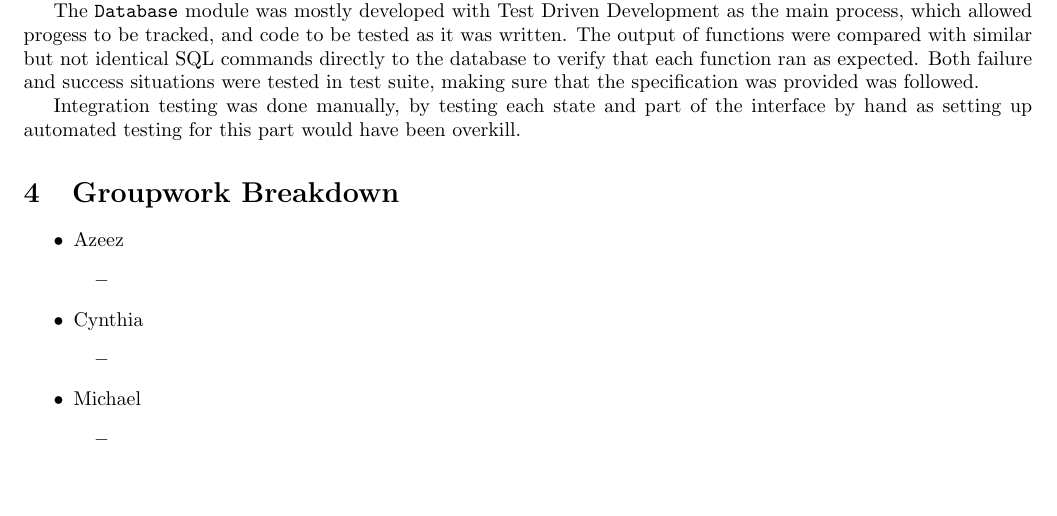
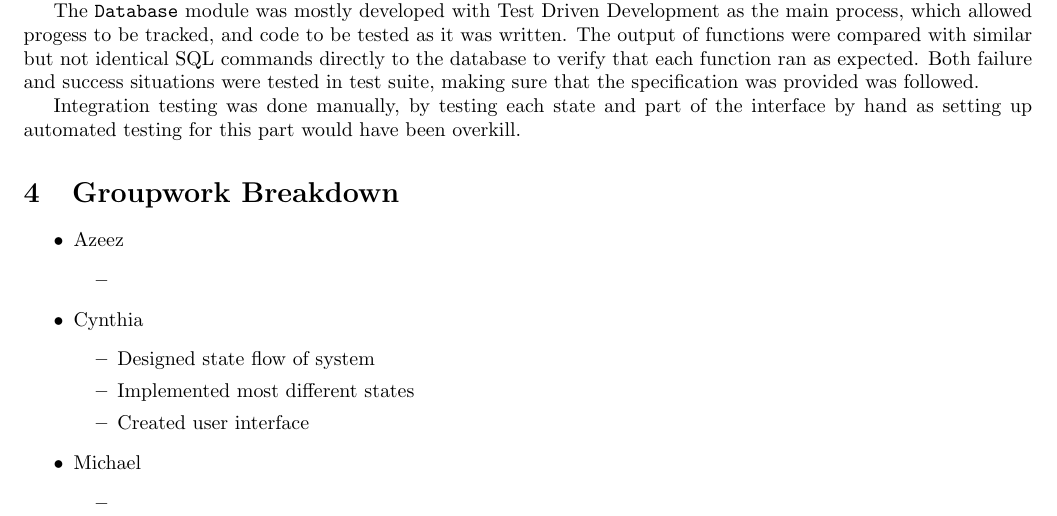
Before and after one commit to n30phyte/CMPUT291, a LaTeX document (project1/Report.tex): part of the page, cut so that both start at the same text, the shorter picture padded with empty space. Compiled offline with pdfLaTeX.

Commit message:
added my work

```diff
--- a/project1/Report.tex
+++ b/project1/Report.tex
@@ -3,9 +3,6 @@
 
 \usepackage[margin=1.9cm, letterpaper]{geometry}
 \usepackage[utf8]{inputenc}
-\usepackage{listings}
-\usepackage{xcolor}
-\usepackage{graphicx}
 
 \title{CMPUT 291 Mini Project 1 Report}
 \date{November 2020}
@@ -45,7 +42,9 @@ Integration testing was done manually, by testing each state and part of the int
           \end{itemize}
     \item Cynthia
           \begin{itemize}
-              \item
+              \item Designed state flow of system
+              \item Implemented most different states
+              \item Created user interface
           \end{itemize}
     \item Michael
           \begin{itemize}
```
